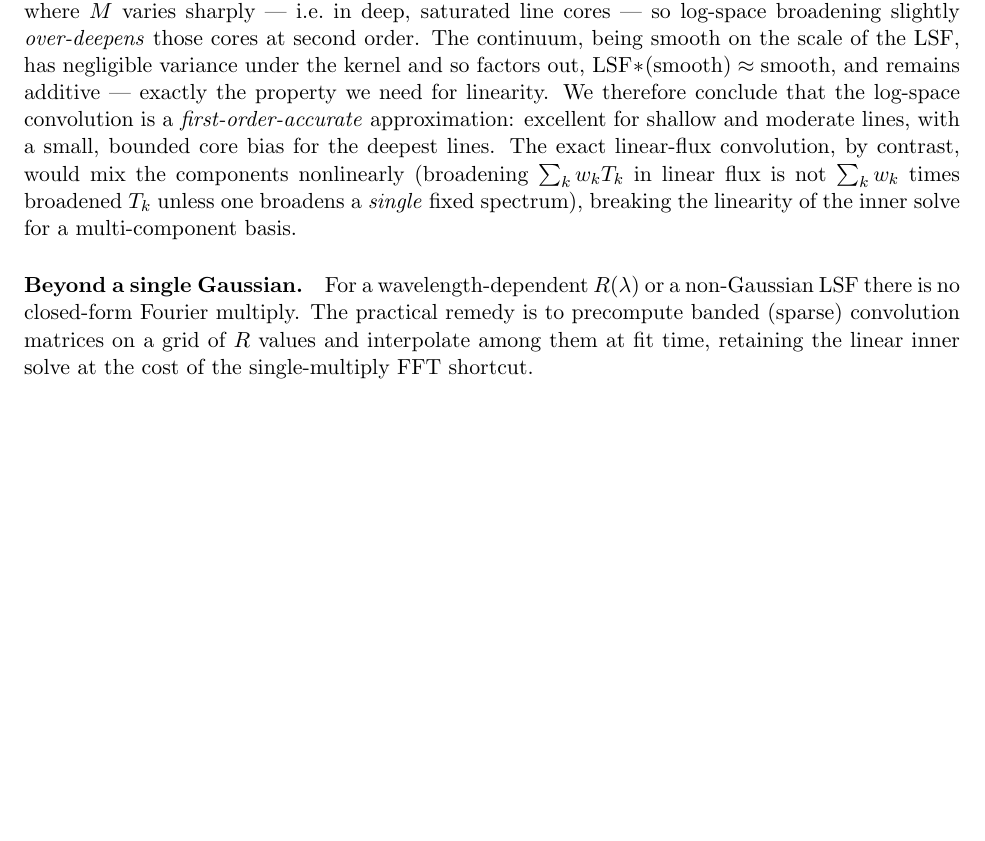
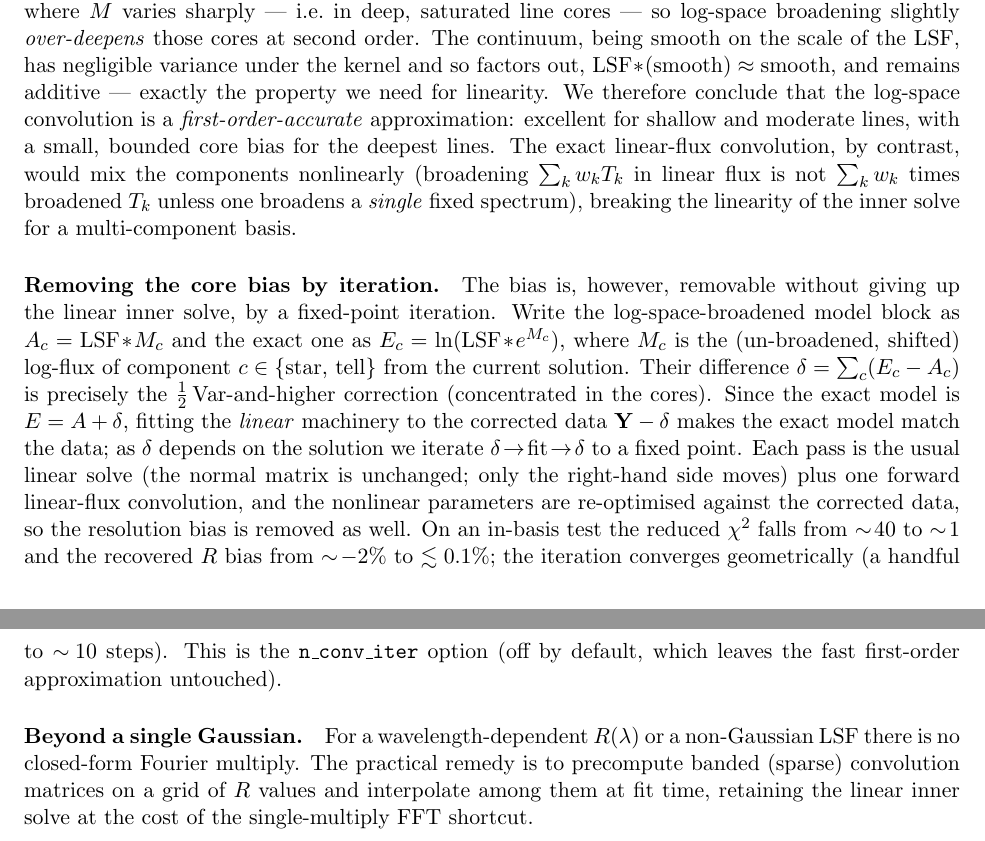
Before and after one commit to andycasey/clammy, a LaTeX paper (docs/formulation.tex): part of page 6 of 9 before the commit and two parts of pages 6 and 7 of 10 after it, the two joined at a grey line, cut so that both start at the same text, the shorter picture padded with empty space. Compiled offline with pdfLaTeX.

Commit message:
docs: document the iterated linear-flux convolution correction (--conv-iter)
formulation.tex gains a 'Removing the core bias by iteration' paragraph (the
delta = exact - log-space convolution fixed point, chi2/dof ~40 -> ~1, R bias -> <0.1%);
README's resolution caveat now points to --conv-iter / n_conv_iter. PDF rebuilt.

```diff
--- a/docs/formulation.tex
+++ b/docs/formulation.tex
@@ -522,6 +522,25 @@ linear-flux convolution, by contrast, would mix the components nonlinearly
 $T_k$ unless one broadens a \emph{single} fixed spectrum), breaking the linearity
 of the inner solve for a multi-component basis.
 
+\paragraph{Removing the core bias by iteration.}
+The bias is, however, removable without giving up the linear inner solve, by a
+fixed-point iteration. Write the log-space-broadened model block as $A_c =
+\mathrm{LSF}\!*\!M_c$ and the exact one as $E_c = \ln(\mathrm{LSF}\!*\!e^{M_c})$,
+where $M_c$ is the (un-broadened, shifted) log-flux of component $c\in\{\text{star,
+tell}\}$ from the current solution. Their difference $\delta = \sum_c (E_c - A_c)$
+is precisely the $\tfrac12\Var$-and-higher correction (concentrated in the cores).
+Since the exact model is $E = A + \delta$, fitting the \emph{linear} machinery to
+the corrected data $\mathbf{Y} - \delta$ makes the exact model match the data; as
+$\delta$ depends on the solution we iterate $\delta\!\to\!\text{fit}\!\to\!\delta$
+to a fixed point. Each pass is the usual linear solve (the normal matrix is
+unchanged; only the right-hand side moves) plus one forward linear-flux
+convolution, and the nonlinear parameters are re-optimised against the corrected
+data, so the resolution bias is removed as well. On an in-basis test the reduced
+$\chi^2$ falls from $\sim\!40$ to $\sim\!1$ and the recovered $R$ bias from
+$\sim\!-2\%$ to $\lesssim 0.1\%$; the iteration converges geometrically (a handful
+to $\sim\!10$ steps). This is the \texttt{n\_conv\_iter} option (off by default,
+which leaves the fast first-order approximation untouched).
+
 \paragraph{Beyond a single Gaussian.}
 For a wavelength-dependent $R(\lambda)$ or a non-Gaussian LSF there is no
 closed-form Fourier multiply. The practical remedy is to precompute banded
```
Also changed, not shown: README.md, docs/formulation.pdf.
